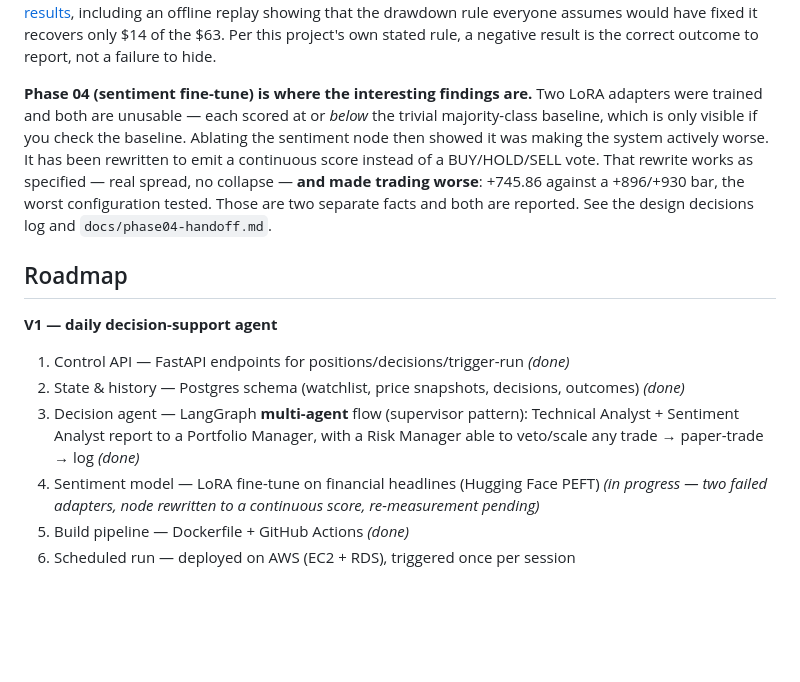
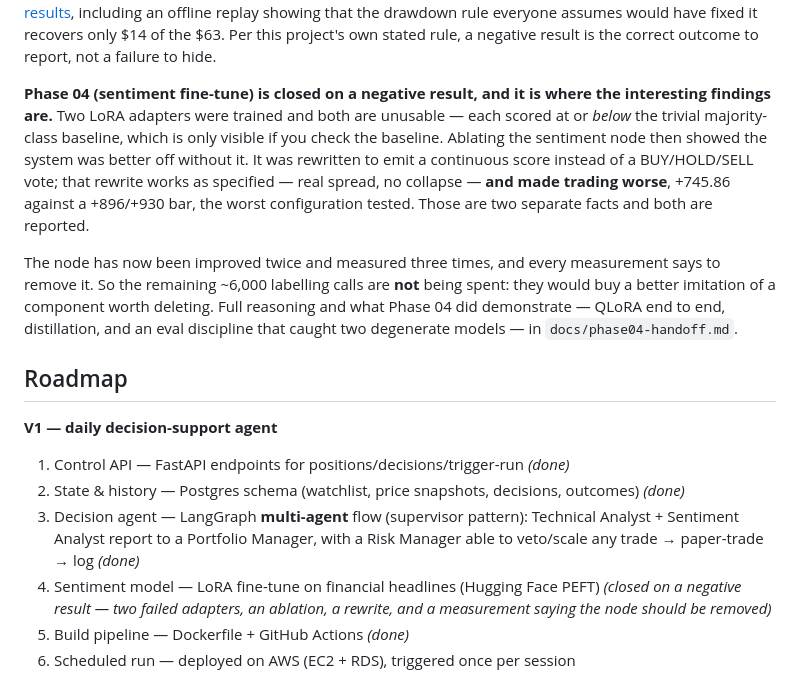
Before and after one commit to Pranav240/paper-trading-agent, a Markdown page: README.md, the part around the change. Rendered like a GitHub page; blank space fills up the shorter version.

```diff
--- a/README.md
+++ b/README.md
@@ -33,16 +33,23 @@ assumes would have fixed it recovers only $14 of the $63. Per this
 project's own stated rule, a negative result is the correct outcome to
 report, not a failure to hide.
 
-**Phase 04 (sentiment fine-tune) is where the interesting findings are.**
-Two LoRA adapters were trained and both are unusable — each scored at or
-*below* the trivial majority-class baseline, which is only visible if you
-check the baseline. Ablating the sentiment node then showed it was making
-the system actively worse. It has been rewritten to emit a continuous
-score instead of a BUY/HOLD/SELL vote. That rewrite works as specified —
-real spread, no collapse — **and made trading worse**: +745.86 against a
-+896/+930 bar, the worst configuration tested. Those are two separate
-facts and both are reported. See the design decisions log and
-`docs/phase04-handoff.md`.
+**Phase 04 (sentiment fine-tune) is closed on a negative result, and it
+is where the interesting findings are.** Two LoRA adapters were trained
+and both are unusable — each scored at or *below* the trivial
+majority-class baseline, which is only visible if you check the baseline.
+Ablating the sentiment node then showed the system was better off without
+it. It was rewritten to emit a continuous score instead of a
+BUY/HOLD/SELL vote; that rewrite works as specified — real spread, no
+collapse — **and made trading worse**, +745.86 against a +896/+930 bar,
+the worst configuration tested. Those are two separate facts and both are
+reported.
+
+The node has now been improved twice and measured three times, and every
+measurement says to remove it. So the remaining ~6,000 labelling calls
+are **not** being spent: they would buy a better imitation of a component
+worth deleting. Full reasoning and what Phase 04 did demonstrate — QLoRA
+end to end, distillation, and an eval discipline that caught two
+degenerate models — in `docs/phase04-handoff.md`.
 
 ## Roadmap
 
@@ -54,8 +61,8 @@ facts and both are reported. See the design decisions log and
    Technical Analyst + Sentiment Analyst report to a Portfolio Manager,
    with a Risk Manager able to veto/scale any trade → paper-trade → log *(done)*
 4. Sentiment model — LoRA fine-tune on financial headlines (Hugging Face PEFT)
-   *(in progress — two failed adapters, node rewritten to a continuous
-   score, re-measurement pending)*
+   *(closed on a negative result — two failed adapters, an ablation, a
+   rewrite, and a measurement saying the node should be removed)*
 5. Build pipeline — Dockerfile + GitHub Actions *(done)*
 6. Scheduled run — deployed on AWS (EC2 + RDS), triggered once per session
 
```
Also changed, not shown: docs/phase04-handoff.md (+78 -3 lines).
